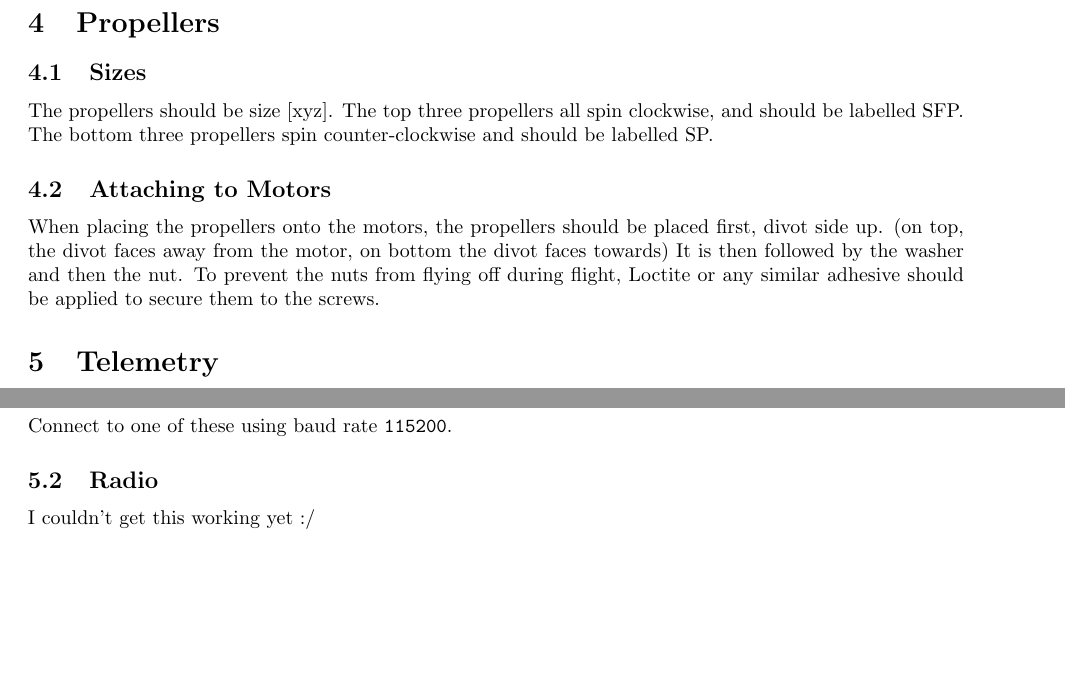
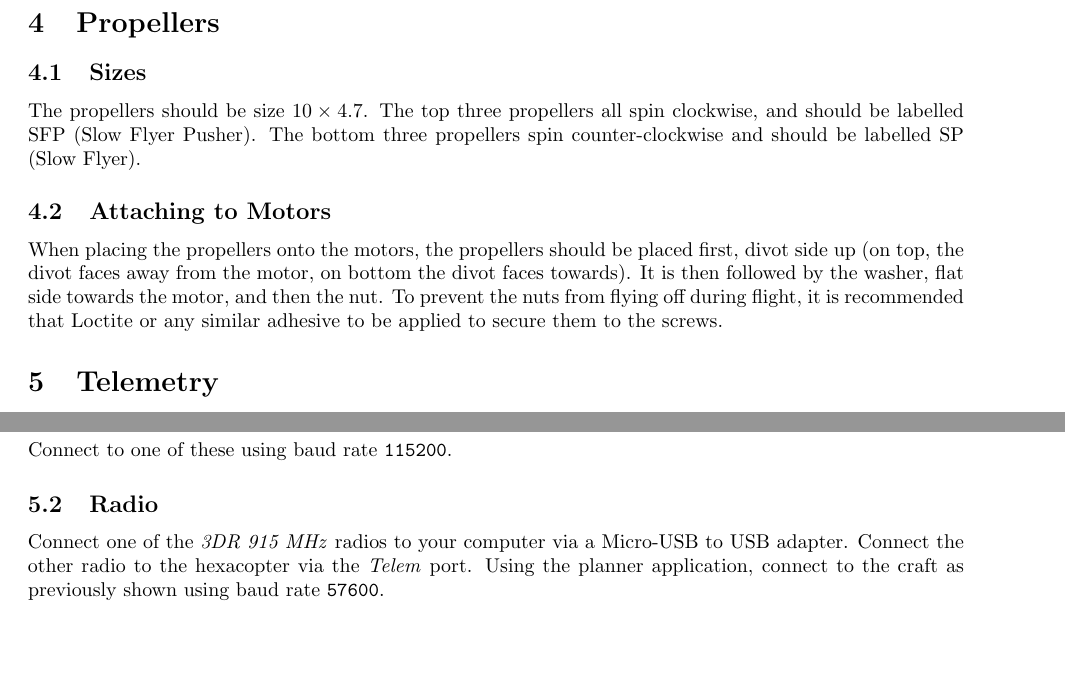
Before and after one commit to nickgn12/hsoe-hexacopter-docs, a LaTeX document (docs.tex): two parts of pages 4 and 5 of 6, joined at a grey line, cut so that both start at the same text. Compiled offline with pdfLaTeX.

Commit message:
propeller size and telemetry radio

```diff
--- a/docs.tex
+++ b/docs.tex
@@ -44,11 +44,11 @@ It can still be found in the hexacopter project bag.
 To arm or disarm the hexacopter using the controller, push the left stick to the bottom right and the right stick to the bottom left.  The control sticks should be facing inwards towards each other.  Hold this position for a few seconds and the craft will arm or disarm.
 \section{Propellers}
 \subsection{Sizes}
-The propellers should be size [xyz].  The top three propellers all spin clockwise, and should be labelled SFP.  The bottom three propellers spin counter-clockwise and should be labelled SP.
+The propellers should be size $10\times4.7$.  The top three propellers all spin clockwise, and should be labelled SFP (Slow Flyer Pusher).  The bottom three propellers spin counter-clockwise and should be labelled SP (Slow Flyer).
 \subsection{Attaching to Motors}
-When placing the propellers onto the motors, the propellers should be placed first, divot side up. (on top, the divot faces away from the motor, on bottom the divot faces towards)
-It is then followed by the washer and then the nut.
-To prevent the nuts from flying off during flight, Loctite or any similar adhesive should be applied to secure them to the screws.
+When placing the propellers onto the motors, the propellers should be placed first, divot side up (on top, the divot faces away from the motor, on bottom the divot faces towards).
+It is then followed by the washer, flat side towards the motor, and then the nut.
+To prevent the nuts from flying off during flight, it is recommended that Loctite or any similar adhesive to be applied to secure them to the screws.
 \section{Telemetry}
 The hexacopter can be connected to a computer to probe for debug info or to arm/disarm the craft. \\ \\
 \includegraphics[scale=0.5]{mission_planner.jpg} \\
@@ -71,7 +71,8 @@ Depending on your operating system of choice, the flight controller will show up
 \newline
 Connect to one of these using baud rate \texttt{115200}.
 \subsection{Radio}
-I couldn't get this working yet :/
+Connect one of the \textit{3DR 915 MHz} radios to your computer via a Micro-USB to USB adapter.
+Connect the other radio to the hexacopter via the \textit{Telem} port.  Using the planner application, connect to the craft as previously shown using baud rate \texttt{57600}.
 \pagebreak
 \section{Todo}
 \begin{itemize}
```
Also changed, not shown: docs.pdf, docs.tex (2 more changed lines).
